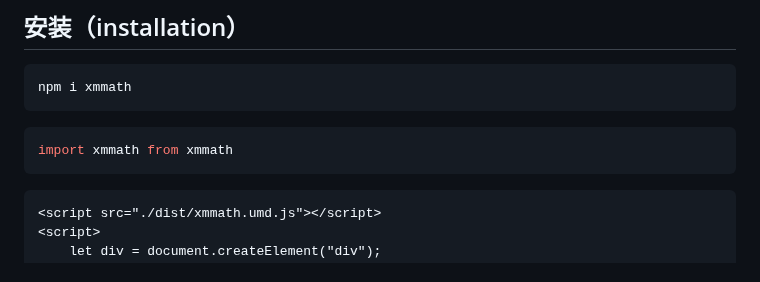
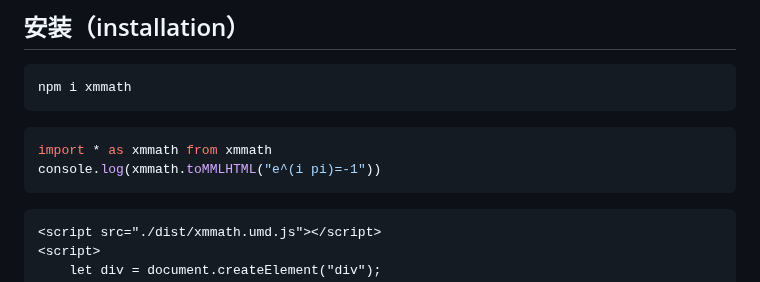
Before and after one commit to xushengfeng/xmmath, a Markdown page: readme.md, the part around the change. Rendered like a GitHub page.

Commit message:
文档 更新模块引用方式

````diff
--- a/readme.md
+++ b/readme.md
@@ -29,7 +29,8 @@ npm i xmmath
 ```
 
 ```js
-import xmmath from xmmath
+import * as xmmath from xmmath
+console.log(xmmath.toMMLHTML("e^(i pi)=-1"))
 ```
 
 ```html
````
